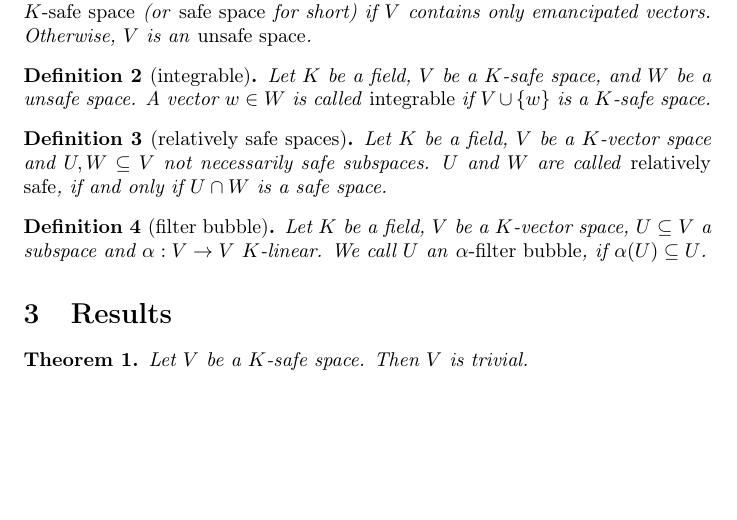
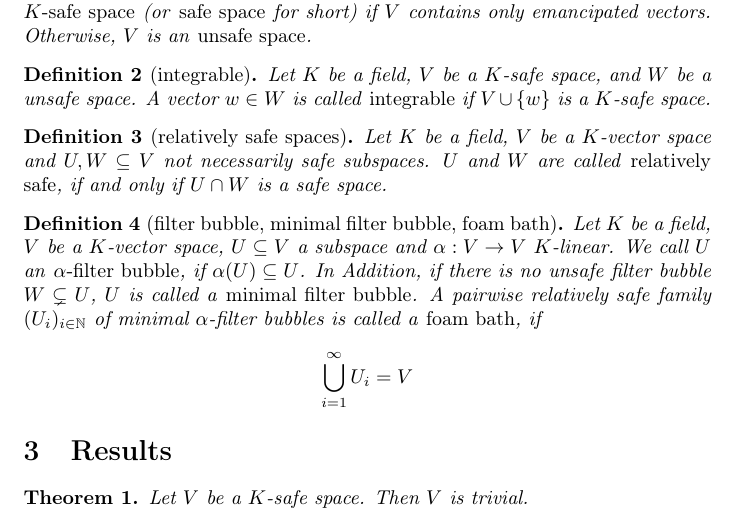
Before and after one commit to vectingecorix/safespaces, a LaTeX paper (safe-spaces-paper.tex): part of page 1 of 2, cut so that both start at the same text, the shorter picture padded with empty space. Compiled offline with pdfLaTeX.

Commit message:
added foam bath definition

```diff
--- a/safe-spaces-paper.tex
+++ b/safe-spaces-paper.tex
@@ -48,10 +48,16 @@ Safe spaces are key icons of modern political debates. However, from a mathemati
     and only if $U \cap W$ is a safe space.
 \end{definition}
 
-\begin{definition}[filter bubble]
+\begin{definition}[filter bubble, minimal filter bubble, foam bath]
     Let $K$ be a field, $V$ be a $K$-vector space, $U \subseteq V$ a subspace
     and $\alpha: V \to V$ $K$-linear. We call $U$ an
-    \emph{$\alpha$-filter bubble}, if $\alpha(U) \subseteq U$.
+    \emph{$\alpha$-filter bubble}, if $\alpha(U) \subseteq U$. In Addition, if
+    there is no unsafe filter bubble $W \subsetneq U$, $U$ is called a \emph{minimal
+        filter bubble}. A pairwise relatively safe family $(U_i)_{i \in \mathbb
+    N}$ of minimal $\alpha$-filter bubbles is called a \emph{foam bath}, if
+    \[
+        \bigcup_{i = 1}^\infty U_i = V
+    \]
 \end{definition}
 
 
```
